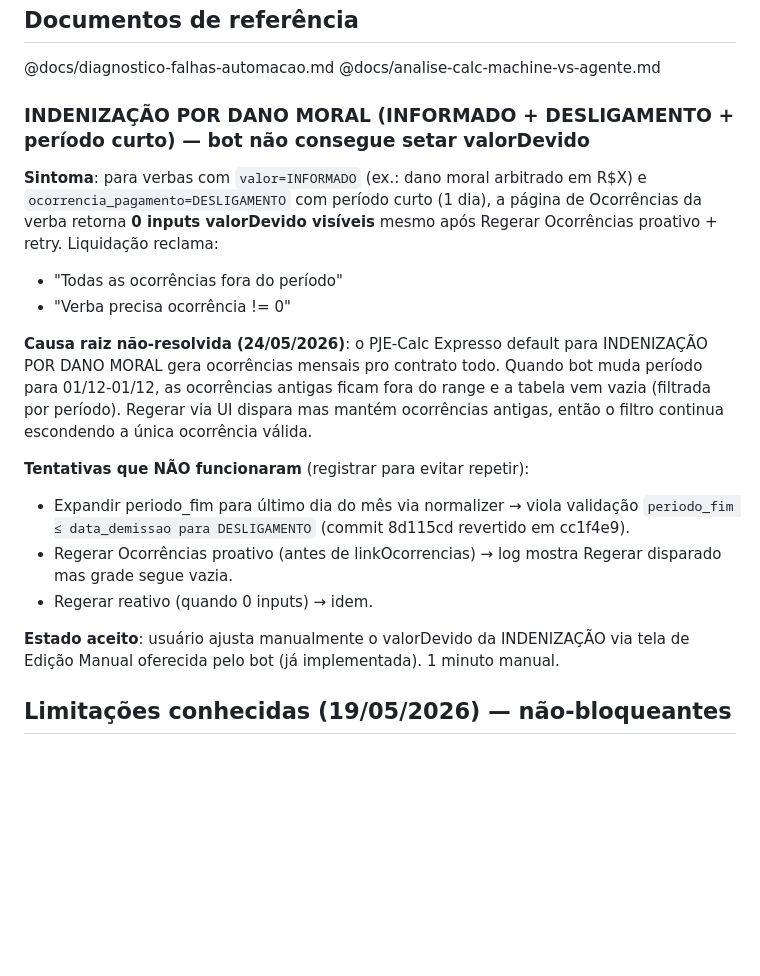
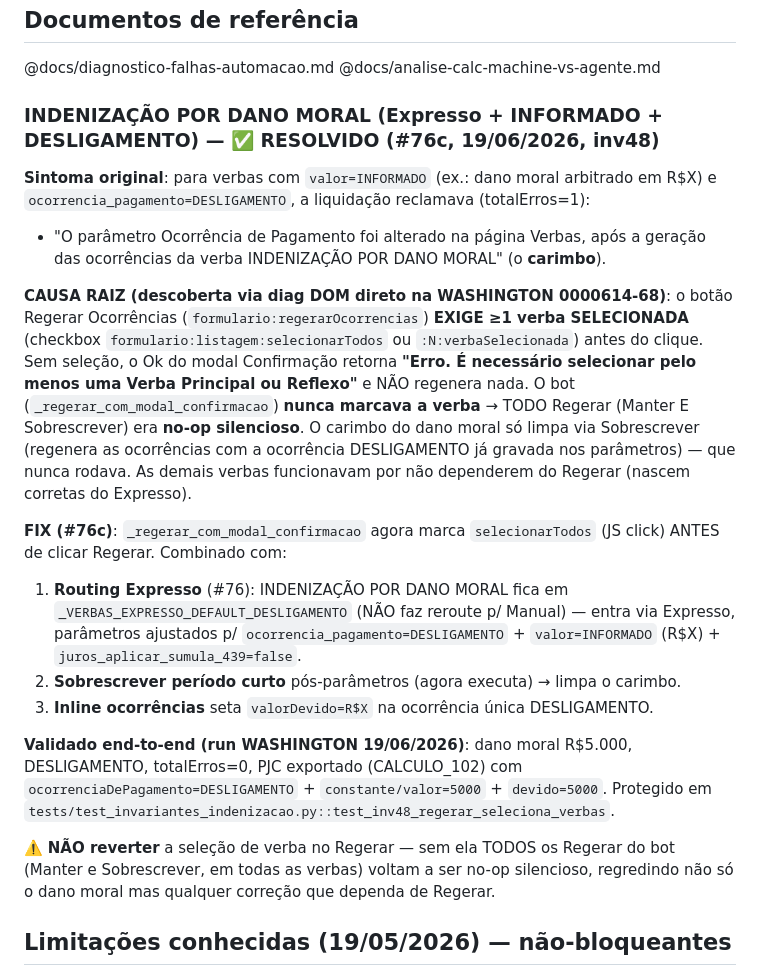
Before and after one commit to bragabarreto/pjecalc-agente, a Markdown page: CLAUDE.md, the part around the change. GitHub-like rendering; blank space fills up the shorter version.

Commit message:
docs(#76c): dano moral Expresso DESLIGAMENTO RESOLVIDO — Regerar exige verba selecionada (inv48)
Validado end-to-end na WASHINGTON 0000614-68: dano moral R$5.000 DESLIGAMENTO,
totalErros=0, PJC com ocorrenciaDePagamento=DESLIGAMENTO + devido=5000.

Co-Authored-By: Claude Opus 4.8 <noreply@anthropic.com>

```diff
--- a/CLAUDE.md
+++ b/CLAUDE.md
@@ -1300,30 +1300,41 @@ adicionar/remover entradas na prévia (botões + Adicionar / X Remover).
 @docs/diagnostico-falhas-automacao.md
 @docs/analise-calc-machine-vs-agente.md
 
-### INDENIZAÇÃO POR DANO MORAL (INFORMADO + DESLIGAMENTO + período curto) — bot não consegue setar valorDevido
+### INDENIZAÇÃO POR DANO MORAL (Expresso + INFORMADO + DESLIGAMENTO) — ✅ RESOLVIDO (#76c, 19/06/2026, inv48)
 
-**Sintoma**: para verbas com `valor=INFORMADO` (ex.: dano moral arbitrado em R$X) e
-`ocorrencia_pagamento=DESLIGAMENTO` com período curto (1 dia), a página de Ocorrências
-da verba retorna **0 inputs valorDevido visíveis** mesmo após Regerar Ocorrências
-proativo + retry. Liquidação reclama:
-- "Todas as ocorrências fora do período"
-- "Verba precisa ocorrência != 0"
+**Sintoma original**: para verbas com `valor=INFORMADO` (ex.: dano moral arbitrado em R$X) e
+`ocorrencia_pagamento=DESLIGAMENTO`, a liquidação reclamava (totalErros=1):
+- "O parâmetro Ocorrência de Pagamento foi alterado na página Verbas, após a geração
+  das ocorrências da verba INDENIZAÇÃO POR DANO MORAL" (o **carimbo**).
 
-**Causa raiz não-resolvida (24/05/2026)**: o PJE-Calc Expresso default para INDENIZAÇÃO
-POR DANO MORAL gera ocorrências mensais pro contrato todo. Quando bot muda período
-para 01/12-01/12, as ocorrências antigas ficam fora do range e a tabela vem vazia
-(filtrada por período). Regerar via UI dispara mas mantém ocorrências antigas, então
-o filtro continua escondendo a única ocorrência válida.
+**CAUSA RAIZ (descoberta via diag DOM direto na WASHINGTON 0000614-68)**: o botão Regerar
+Ocorrências (`formulario:regerarOcorrencias`) **EXIGE ≥1 verba SELECIONADA** (checkbox
+`formulario:listagem:selecionarTodos` ou `:N:verbaSelecionada`) antes do clique. Sem
+seleção, o Ok do modal Confirmação retorna **"Erro. É necessário selecionar pelo menos
+uma Verba Principal ou Reflexo"** e NÃO regenera nada. O bot
+(`_regerar_com_modal_confirmacao`) **nunca marcava a verba** → TODO Regerar (Manter E
+Sobrescrever) era **no-op silencioso**. O carimbo do dano moral só limpa via Sobrescrever
+(regenera as ocorrências com a ocorrência DESLIGAMENTO já gravada nos parâmetros) — que
+nunca rodava. As demais verbas funcionavam por não dependerem do Regerar (nascem corretas
+do Expresso).
 
-**Tentativas que NÃO funcionaram** (registrar para evitar repetir):
-- Expandir periodo_fim para último dia do mês via normalizer → viola validação
-  `periodo_fim ≤ data_demissao para DESLIGAMENTO` (commit 8d115cd revertido em cc1f4e9).
-- Regerar Ocorrências proativo (antes de linkOcorrencias) → log mostra Regerar
-  disparado mas grade segue vazia.
-- Regerar reativo (quando 0 inputs) → idem.
+**FIX (#76c)**: `_regerar_com_modal_confirmacao` agora marca `selecionarTodos` (JS click)
+ANTES de clicar Regerar. Combinado com:
+1. **Routing Expresso** (#76): INDENIZAÇÃO POR DANO MORAL fica em
+   `_VERBAS_EXPRESSO_DEFAULT_DESLIGAMENTO` (NÃO faz reroute p/ Manual) — entra via
+   Expresso, parâmetros ajustados p/ `ocorrencia_pagamento=DESLIGAMENTO` +
+   `valor=INFORMADO` (R$X) + `juros_aplicar_sumula_439=false`.
+2. **Sobrescrever período curto** pós-parâmetros (agora executa) → limpa o carimbo.
+3. **Inline ocorrências** seta `valorDevido=R$X` na ocorrência única DESLIGAMENTO.
 
-**Estado aceito**: usuário ajusta manualmente o valorDevido da INDENIZAÇÃO via tela
-de Edição Manual oferecida pelo bot (já implementada). 1 minuto manual.
+**Validado end-to-end (run WASHINGTON 19/06/2026)**: dano moral R$5.000, DESLIGAMENTO,
+totalErros=0, PJC exportado (CALCULO_102) com `ocorrenciaDePagamento=DESLIGAMENTO` +
+`constante/valor=5000` + `devido=5000`. Protegido em
+`tests/test_invariantes_indenizacao.py::test_inv48_regerar_seleciona_verbas`.
+
+⚠️ **NÃO reverter** a seleção de verba no Regerar — sem ela TODOS os Regerar do bot
+(Manter e Sobrescrever, em todas as verbas) voltam a ser no-op silencioso, regredindo
+não só o dano moral mas qualquer correção que dependa de Regerar.
 
 ## Limitações conhecidas (19/05/2026) — não-bloqueantes
 
```
